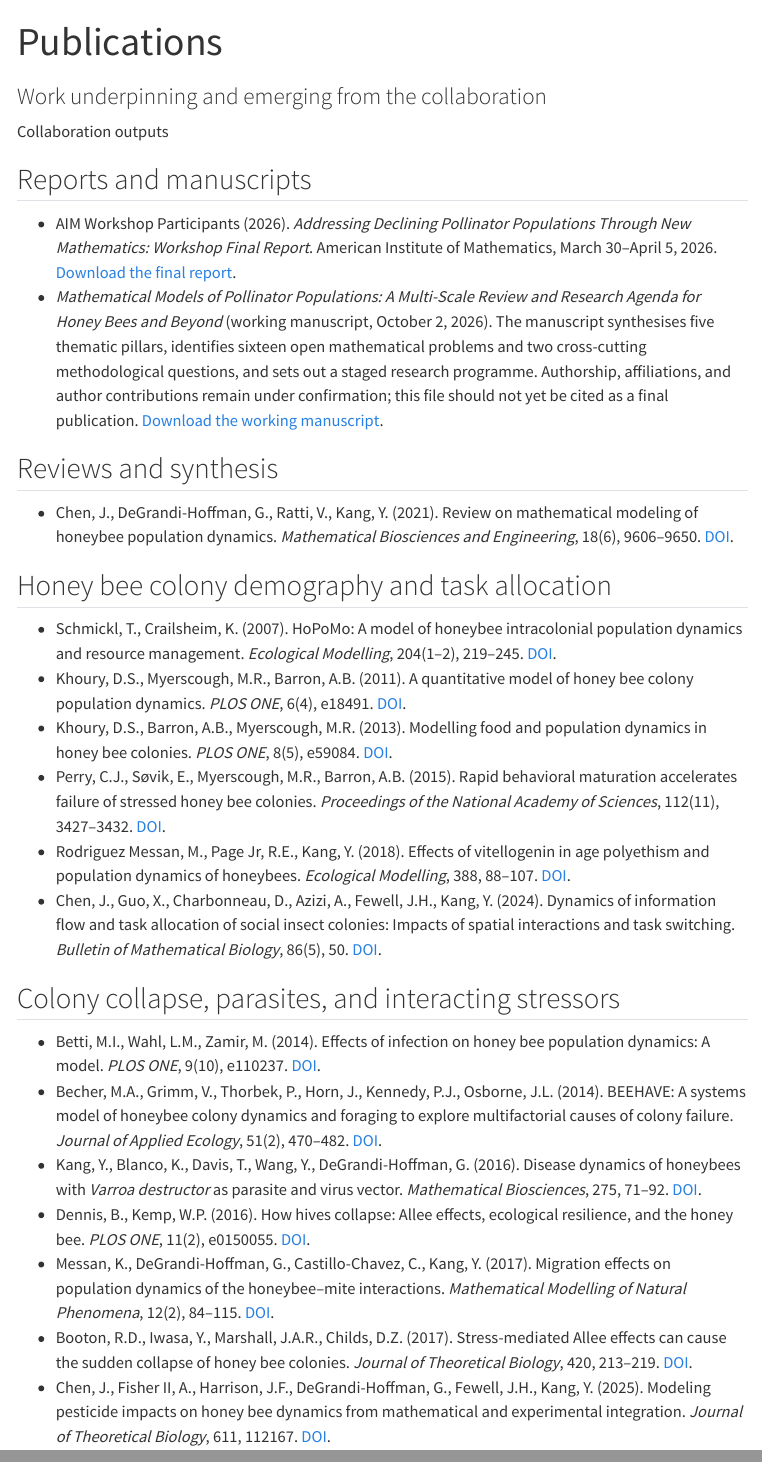
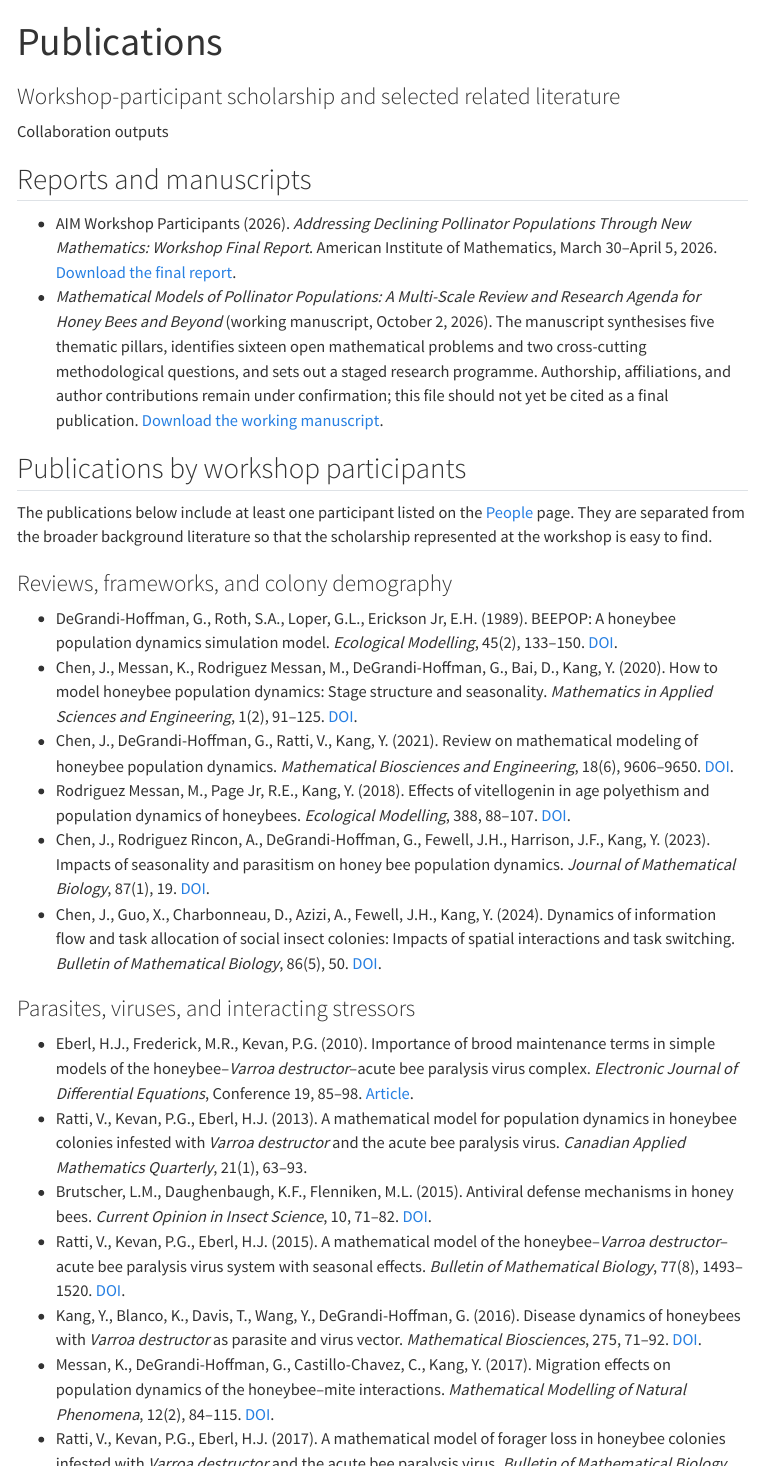
Before and after one commit to yunkang2021/pollinatormodeling.github.io, a Quarto document (publications.qmd): the page in a window 1100 px wide, from its top, and a second part further down, joined at a grey line. Rendered offline with R 4.5, knitr and Pandoc in place of Quarto, with nearby package versions; menus at the side of the page are left out.

Commit message:
Highlight workshop participant publications

```diff
--- a/publications.qmd
+++ b/publications.qmd
@@ -1,6 +1,6 @@
 ---
 title: "Publications"
-subtitle: "Work underpinning and emerging from the collaboration"
+subtitle: "Workshop-participant scholarship and selected related literature"
 ---
 
 [Collaboration outputs]{.eyebrow}
@@ -10,8 +10,26 @@ subtitle: "Work underpinning and emerging from the collaboration"
 - AIM Workshop Participants (2026). *Addressing Declining Pollinator Populations Through New Mathematics: Workshop Final Report*. American Institute of Mathematics, March 30–April 5, 2026. [Download the final report](resources/AIM-Workshop-Final-Report-2026.pdf).
 - *Mathematical Models of Pollinator Populations: A Multi-Scale Review and Research Agenda for Honey Bees and Beyond* (working manuscript, October 2, 2026). The manuscript synthesises five thematic pillars, identifies sixteen open mathematical problems and two cross-cutting methodological questions, and sets out a staged research programme. Authorship, affiliations, and author contributions remain under confirmation; this file should not yet be cited as a final publication. [Download the working manuscript](resources/Mathematical-Models-of-Pollinator-Populations-Working-Manuscript-2026.pdf).
 
-## Reviews and synthesis
+## Publications by workshop participants
 
+The publications below include at least one participant listed on the [People](people.qmd) page. They are separated from the broader background literature so that the scholarship represented at the workshop is easy to find.
+
+### Reviews, frameworks, and colony demography
+
+- DeGrandi-Hoffman, G., Roth, S.A., Loper, G.L., Erickson Jr, E.H. (1989). BEEPOP: A honeybee population dynamics simulation model. *Ecological Modelling*, 45(2), 133–150. [DOI](https://doi.org/10.1016/0304-3800(89)90088-4).
+- Chen, J., Messan, K., Rodriguez Messan, M., DeGrandi-Hoffman, G., Bai, D., Kang, Y. (2020). How to model honeybee population dynamics: Stage structure and seasonality. *Mathematics in Applied Sciences and Engineering*, 1(2), 91–125. [DOI](https://doi.org/10.5206/mase/10559).
 - Chen, J., DeGrandi-Hoffman, G., Ratti, V., Kang, Y. (2021). Review on mathematical modeling of honeybee population dynamics. *Mathematical Biosciences and Engineering*, 18(6), 9606–9650. [DOI](https://doi.org/10.3934/mbe.2021471).
+- Rodriguez Messan, M., Page Jr, R.E., Kang, Y. (2018). Effects of vitellogenin in age polyethism and population dynamics of honeybees. *Ecological Modelling*, 388, 88–107. [DOI](https://doi.org/10.1016/j.ecolmodel.2018.09.011).
+- Chen, J., Rodriguez Rincon, A., DeGrandi-Hoffman, G., Fewell, J.H., Harrison, J.F., Kang, Y. (2023). Impacts of seasonality and parasitism on honey bee population dynamics. *Journal of Mathematical Biology*, 87(1), 19. [DOI](https://doi.org/10.1007/s00285-023-01952-2).
+- Chen, J., Guo, X., Charbonneau, D., Azizi, A., Fewell, J.H., Kang, Y. (2024). Dynamics of information flow and task allocation of social insect colonies: Impacts of spatial interactions and task switching. *Bulletin of Mathematical Biology*, 86(5), 50. [DOI](https://doi.org/10.1007/s11538-024-01280-6).
 
-## Honey bee colony demography and task allocation
+### Parasites, viruses, and interacting stressors
+
+- Eberl, H.J., Frederick, M.R., Kevan, P.G. (2010). Importance of brood maintenance terms in simple models of the honeybee–*Varroa destructor*–acute bee paralysis virus complex. *Electronic Journal of Differential Equations*, Conference 19, 85–98. [Article](https://ejde.math.txstate.edu/conf-proc/19/e1/eberl.pdf).
+- Ratti, V., Kevan, P.G., Eberl, H.J. (2013). A mathematical model for population dynamics in honeybee colonies infested with *Varroa destructor* and the acute bee paralysis virus. *Canadian Applied Mathematics Quarterly*, 21(1), 63–93.
+- Brutscher, L.M., Daughenbaugh, K.F., Flenniken, M.L. (2015). Antiviral defense mechanisms in honey bees. *Current Opinion in Insect Science*, 10, 71–82. [DOI](https://doi.org/10.1016/j.cois.2015.04.016).
+- Ratti, V., Kevan, P.G., Eberl, H.J. (2015). A mathematical model of the honeybee–*Varroa destructor*–acute bee paralysis virus system with seasonal effects. *Bulletin of Mathematical Biology*, 77(8), 1493–1520. [DOI](https://doi.org/10.1007/s11538-015-0093-5).
+- Kang, Y., Blanco, K., Davis, T., Wang, Y., DeGrandi-Hoffman, G. (2016). Disease dynamics of honeybees with *Varroa destructor* as parasite and virus vector. *Mathematical Biosciences*, 275, 71–92. [DOI](https://doi.org/10.1016/j.mbs.2016.02.012).
+- Messan, K., DeGrandi-Hoffman, G., Castillo-Chavez, C., Kang, Y. (2017). Migration effects on population dynamics of the honeybee–mite interactions. *Mathematical Modelling of Natural Phenomena*, 12(2), 84–115. [DOI](https://doi.org/10.1051/mmnp/201712206).
+- Ratti, V., Kevan, P.G., Eberl, H.J. (2017). A mathematical model of forager loss in honeybee colonies infested with *Varroa destructor* and the acute bee paralysis virus. *Bulletin of Mathematical Biology*, 79(6), 1218–1253. [DOI](https://doi.org/10.1007/s11538-017-0281-6).
+- Messan, K., Rodriguez Messan, M., Chen, J., DeGrandi-Hoffman, G., Kang, Y. (2021). Population dynamics of *Varroa* mite and honeybee: Effects of parasitism with age structure and seasonality. *Ecological Modelling*, 440, 109359. [DOI](https://doi.org/10.1016/j.ecolmodel.2020.109359).
@@ -22,13 +57,4 @@ subtitle: "Work underpinning and emerging from the collaboration"
 - Perry, C.J., Søvik, E., Myerscough, M.R., Barron, A.B. (2015). Rapid behavioral maturation accelerates failure of stressed honey bee colonies. *Proceedings of the National Academy of Sciences*, 112(11), 3427–3432. [DOI](https://doi.org/10.1073/pnas.1422089112).
-- Rodriguez Messan, M., Page Jr, R.E., Kang, Y. (2018). Effects of vitellogenin in age polyethism and population dynamics of honeybees. *Ecological Modelling*, 388, 88–107. [DOI](https://doi.org/10.1016/j.ecolmodel.2018.09.011).
-- Chen, J., Guo, X., Charbonneau, D., Azizi, A., Fewell, J.H., Kang, Y. (2024). Dynamics of information flow and task allocation of social insect colonies: Impacts of spatial interactions and task switching. *Bulletin of Mathematical Biology*, 86(5), 50. [DOI](https://doi.org/10.1007/s11538-024-01280-6).
+- Dennis, B., Kemp, W.P. (2016). How hives collapse: Allee effects, ecological resilience, and the honey bee. *PLOS ONE*, 11(2), e0150055. [DOI](https://doi.org/10.1371/journal.pone.0150055).
+- Booton, R.D., Iwasa, Y., Marshall, J.A.R., Childs, D.Z. (2017). Stress-mediated Allee effects can cause the sudden collapse of honey bee colonies. *Journal of Theoretical Biology*, 420, 213–219. [DOI](https://doi.org/10.1016/j.jtbi.2017.03.009).
 
-## Colony collapse, parasites, and interacting stressors
-
-- Betti, M.I., Wahl, L.M., Zamir, M. (2014). Effects of infection on honey bee population dynamics: A model. *PLOS ONE*, 9(10), e110237. [DOI](https://doi.org/10.1371/journal.pone.0110237).
-- Becher, M.A., Grimm, V., Thorbek, P., Horn, J., Kennedy, P.J., Osborne, J.L. (2014). BEEHAVE: A systems model of honeybee colony dynamics and foraging to explore multifactorial causes of colony failure. *Journal of Applied Ecology*, 51(2), 470–482. [DOI](https://doi.org/10.1111/1365-2664.12222).
-- Kang, Y., Blanco, K., Davis, T., Wang, Y., DeGrandi-Hoffman, G. (2016). Disease dynamics of honeybees with *Varroa destructor* as parasite and virus vector. *Mathematical Biosciences*, 275, 71–92. [DOI](https://doi.org/10.1016/j.mbs.2016.02.012).
-- Dennis, B., Kemp, W.P. (2016). How hives collapse: Allee effects, ecological resilience, and the honey bee. *PLOS ONE*, 11(2), e0150055. [DOI](https://doi.org/10.1371/journal.pone.0150055).
-- Messan, K., DeGrandi-Hoffman, G., Castillo-Chavez, C., Kang, Y. (2017). Migration effects on population dynamics of the honeybee–mite interactions. *Mathematical Modelling of Natural Phenomena*, 12(2), 84–115. [DOI](https://doi.org/10.1051/mmnp/201712206).
-- Booton, R.D., Iwasa, Y., Marshall, J.A.R., Childs, D.Z. (2017). Stress-mediated Allee effects can cause the sudden collapse of honey bee colonies. *Journal of Theoretical Biology*, 420, 213–219. [DOI](https://doi.org/10.1016/j.jtbi.2017.03.009).
-- Chen, J., Fisher II, A., Harrison, J.F., DeGrandi-Hoffman, G., Fewell, J.H., Kang, Y. (2025). Modeling pesticide impacts on honey bee dynamics from mathematical and experimental integration. *Journal of Theoretical Biology*, 611, 112167. [DOI](https://doi.org/10.1016/j.jtbi.2025.112167).
```
Also changed, not shown: publications.qmd (33 more changed lines).
